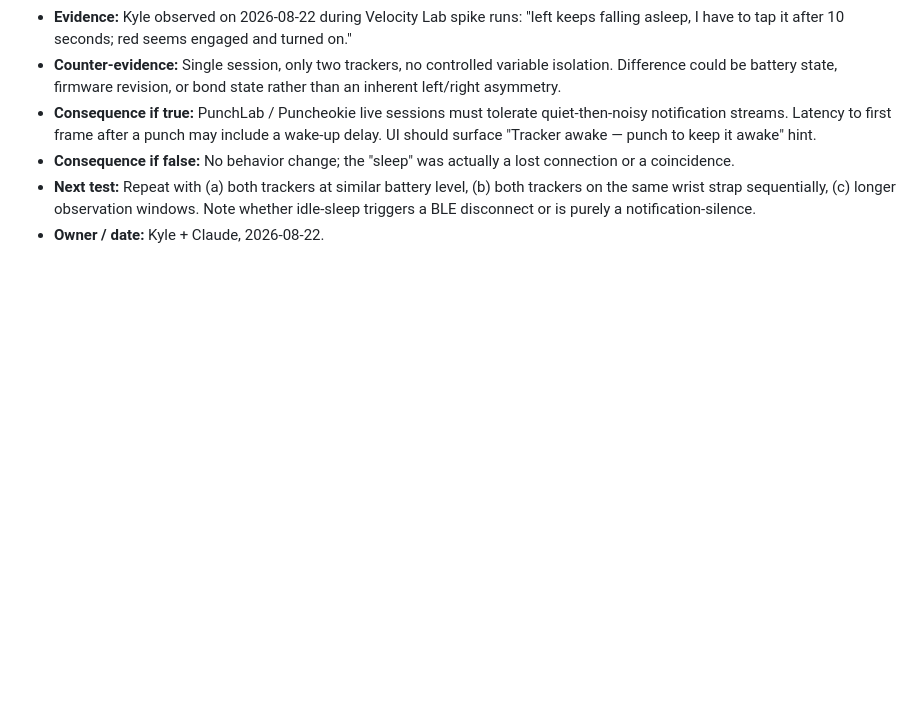
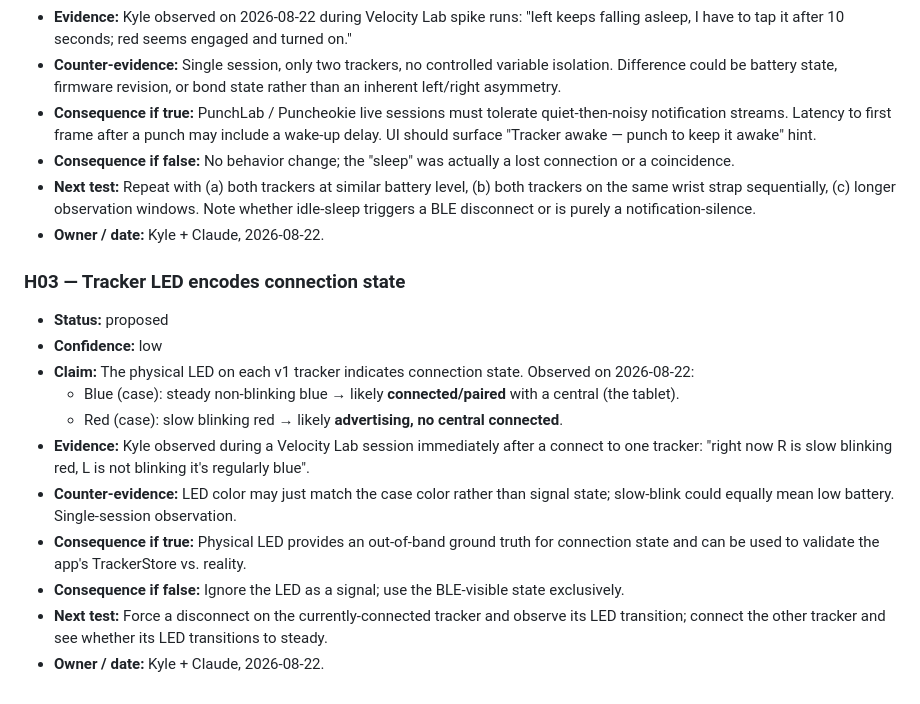
Before and after one commit to kyleruff1/punchCraft-Puncheokie, a Markdown page: docs/protocol/hypotheses.md, the part around the change. Drawn GitHub-style; blank space fills up the shorter version.

Commit message:
docs(protocol): H03 tracker LED encodes connection state (proposed)
Blue = steady when connected, red = slow blinking when advertising —
observed 2026-08-22, confidence low pending controlled toggle.

```diff
--- a/docs/protocol/hypotheses.md
+++ b/docs/protocol/hypotheses.md
@@ -45,3 +45,17 @@ _(none yet — first entries are logged after the M01 official-app captures.)_
 - **Consequence if false:** No behavior change; the "sleep" was actually a lost connection or a coincidence.
 - **Next test:** Repeat with (a) both trackers at similar battery level, (b) both trackers on the same wrist strap sequentially, (c) longer observation windows. Note whether idle-sleep triggers a BLE disconnect or is purely a notification-silence.
 - **Owner / date:** Kyle + Claude, 2026-08-22.
+
+### H03 — Tracker LED encodes connection state
+
+- **Status:** proposed
+- **Confidence:** low
+- **Claim:** The physical LED on each v1 tracker indicates connection state. Observed on 2026-08-22:
+  - Blue (case): steady non-blinking blue → likely **connected/paired** with a central (the tablet).
+  - Red (case): slow blinking red → likely **advertising, no central connected**.
+- **Evidence:** Kyle observed during a Velocity Lab session immediately after a connect to one tracker: "right now R is slow blinking red, L is not blinking it's regularly blue".
+- **Counter-evidence:** LED color may just match the case color rather than signal state; slow-blink could equally mean low battery. Single-session observation.
+- **Consequence if true:** Physical LED provides an out-of-band ground truth for connection state and can be used to validate the app's TrackerStore vs. reality.
+- **Consequence if false:** Ignore the LED as a signal; use the BLE-visible state exclusively.
+- **Next test:** Force a disconnect on the currently-connected tracker and observe its LED transition; connect the other tracker and see whether its LED transitions to steady.
+- **Owner / date:** Kyle + Claude, 2026-08-22.
```
